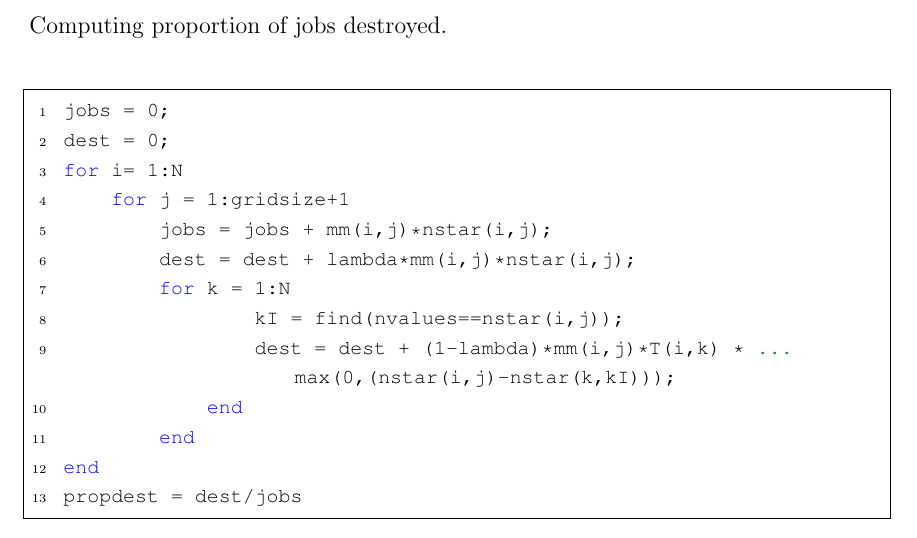
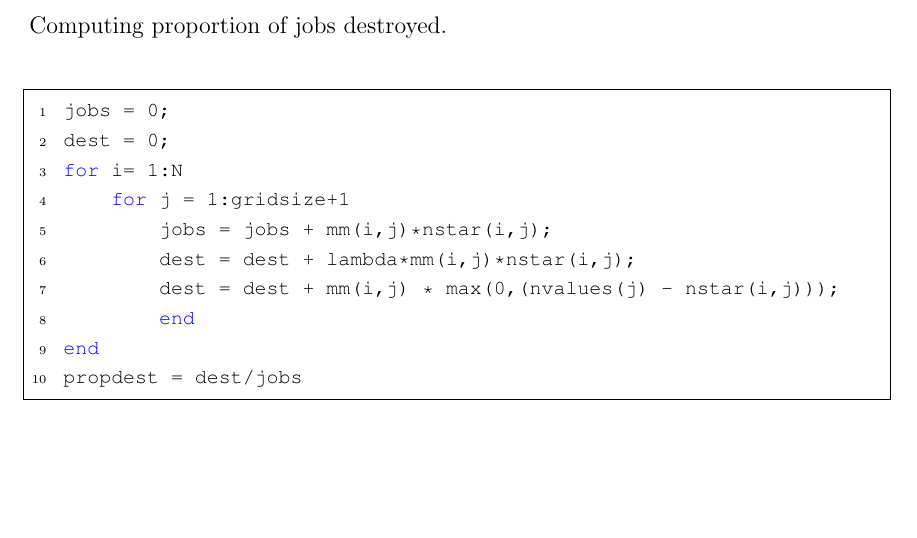
Before and after one commit to xuxx0807/econ, a LaTeX document (8307_PS3.tex): part of page 7 of 8, cut so that both start at the same text, the shorter picture padded with empty space. Compiled offline with pdfLaTeX.

Commit message:
update proportion destroyed code

```diff
--- a/8307_PS3.tex
+++ b/8307_PS3.tex
@@ -283,10 +283,7 @@ for i= 1:N
     for j = 1:gridsize+1
         jobs = jobs + mm(i,j)*nstar(i,j);
         dest = dest + lambda*mm(i,j)*nstar(i,j);
-        for k = 1:N
-                kI = find(nvalues==nstar(i,j));
-                dest = dest + (1-lambda)*mm(i,j)*T(i,k) * max(0,(nstar(i,j)-nstar(k,kI)));
-            end
+        dest = dest + mm(i,j) * max(0,(nvalues(j) - nstar(i,j)));
         end
 end
 propdest = dest/jobs
```
